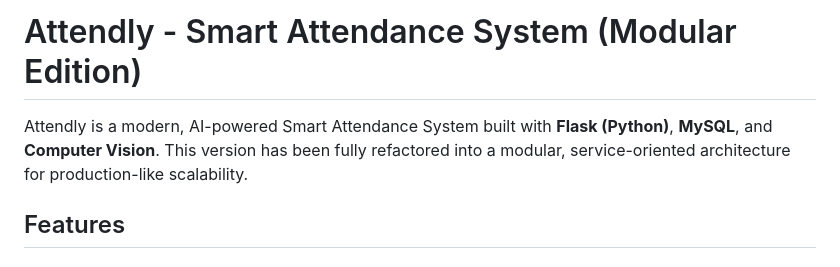
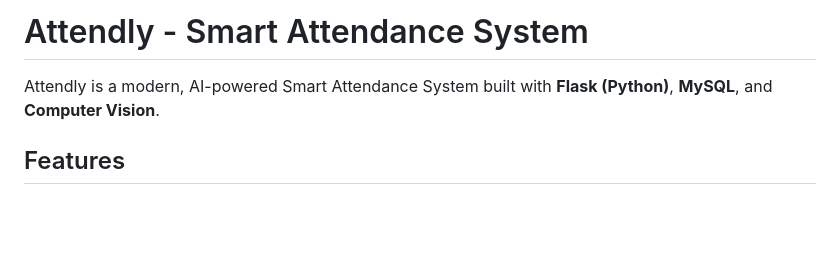
Before and after one commit to Gayatri-ch/Attendly, a Markdown page: README.md, the part around the change. GitHub-like rendering; blank space fills up the shorter version.

Commit message:
Added screenshots
Removed 'Modular Edition' from the project title in README.

```diff
--- a/README.md
+++ b/README.md
@@ -1,6 +1,6 @@
-# Attendly - Smart Attendance System (Modular Edition)
+# Attendly - Smart Attendance System
 
-Attendly is a modern, AI-powered Smart Attendance System built with **Flask (Python)**, **MySQL**, and **Computer Vision**. This version has been fully refactored into a modular, service-oriented architecture for production-like scalability.
+Attendly is a modern, AI-powered Smart Attendance System built with **Flask (Python)**, **MySQL**, and **Computer Vision**.
 
 ##  Features
 
```
